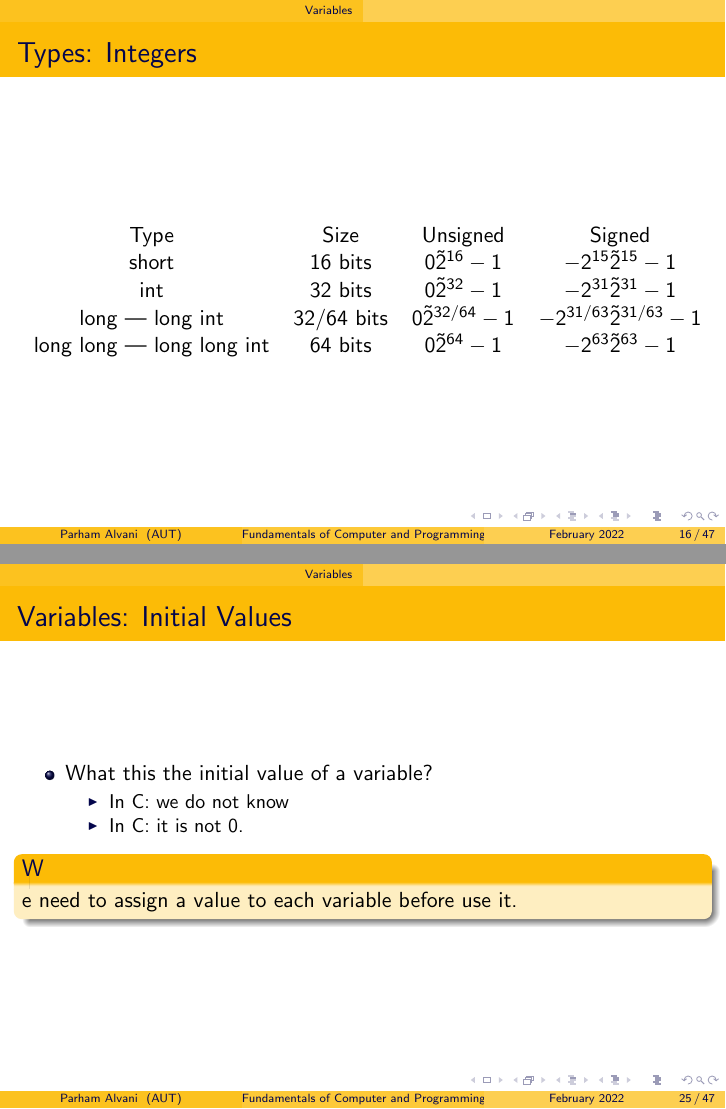
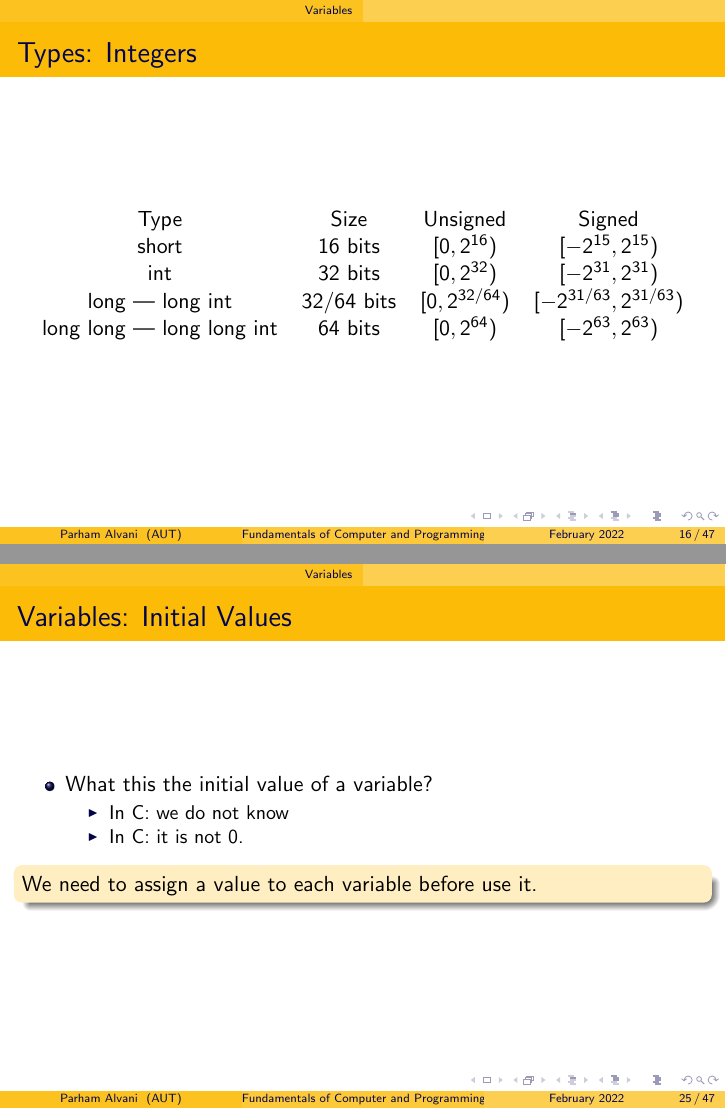
Before and after one commit to 1995parham-teaching/c-lecture, LaTeX slides (lecture-3/main.tex): pages 16 and 25 of 48, joined at a grey line. Compiled offline with pdfLaTeX.

Commit message:
fix: correct lecture-3
Former-commit-id: 9ee5886aa9fd0c4111f4fcf477ab45b99c233ccb
Former-commit-id: 2d66712a93a3f23dab83a87e038654fb8e1f15aa
Former-commit-id: 0f12fbe6d5dc06c2c650113e906a467d27e98761
Former-commit-id: 79dc7b536622fffdddcb8b800f2b555507dfb899
Former-commit-id: 21ba13a8b29c3e3712273e31863294525d1eabc8

```diff
--- a/lecture-3/main.tex
+++ b/lecture-3/main.tex
@@ -219,29 +219,29 @@ int main(void) {
 
     short &
     16 bits &
-    $0 \tilde 2^{16} - 1$ &
-    $-2^{15} \tilde 2^{15} - 1$ \\
+    $[0, 2^{16})$ &
+    $[-2^{15}, 2^{15})$ \\
 
     \midrule
 
     int &
     32 bits &
-    $0 \tilde 2^{32} - 1$ &
-    $-2^{31} \tilde 2^{31} - 1$ \\
+    $[0, 2^{32})$ &
+    $[-2^{31}, 2^{31})$ \\
 
     \midrule
 
     long --- long int &
     32/64 bits &
-    $0 \tilde 2^{32/64} - 1$ &
-    $-2^{31/63} \tilde 2^{31/63} - 1$ \\
+    $[0, 2^{32/64})$ &
+    $[-2^{31/63}, 2^{31/63})$ \\
 
     \midrule
 
     long long --- long long int &
     64 bits &
-    $0 \tilde 2^{64} - 1$ &
-    $-2^{63} \tilde 2^{63} - 1$ \\
+    $[0, 2^{64})$ &
+    $[-2^{63}, 2^{63})$ \\
 
     \bottomrule
   \end{tabular}
@@ -410,7 +410,7 @@ int id, counter, value;
       \item In C:\@ it is not 0.
     \end{itemize}
   \end{itemize}
-  \begin{block}
+  \begin{block}{}
   We need to assign a value to each variable before use it.
   \end{block}
 \end{frame}
```
Also changed, not shown: lecture-3/main.tex (2 more changed lines).
